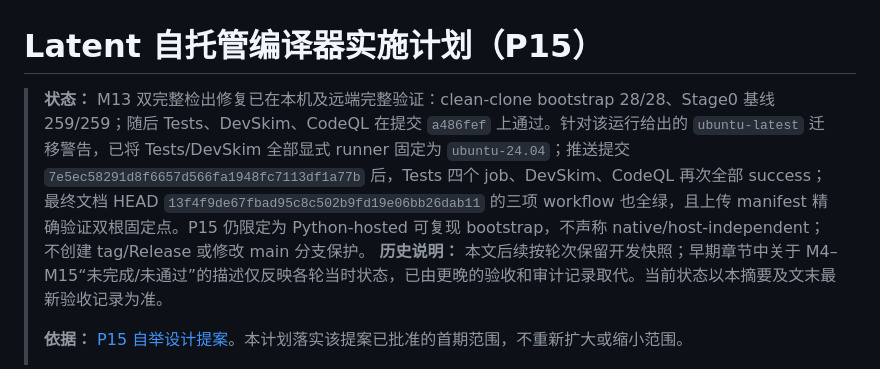
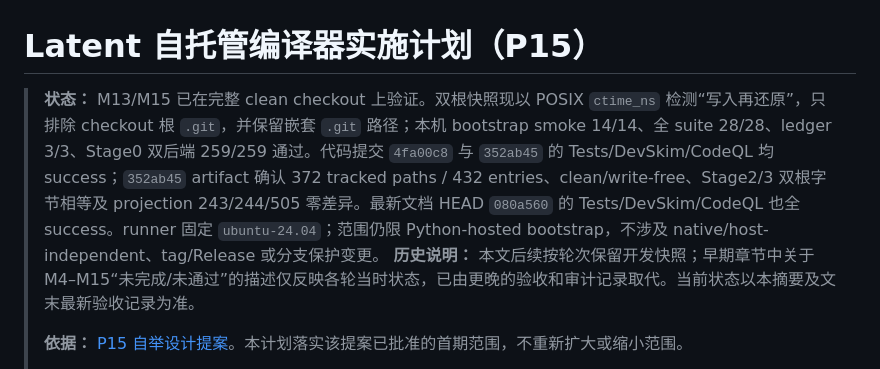
Before and after one commit to fghijkln/latent, a Markdown page: P15_SELF_HOSTING_IMPLEMENTATION_PLAN.md, the part around the change. GitHub-like rendering.

Commit message:
docs(p15): refresh current validation summary

```diff
--- a/P15_SELF_HOSTING_IMPLEMENTATION_PLAN.md
+++ b/P15_SELF_HOSTING_IMPLEMENTATION_PLAN.md
@@ -1,6 +1,6 @@
 # Latent 自托管编译器实施计划（P15）
 
-> **状态：** M13 双完整检出修复已在本机及远端完整验证：clean-clone bootstrap 28/28、Stage0 基线 259/259；随后 Tests、DevSkim、CodeQL 在提交 `a486fef` 上通过。针对该运行给出的 `ubuntu-latest` 迁移警告，已将 Tests/DevSkim 全部显式 runner 固定为 `ubuntu-24.04`；推送提交 `7e5ec58291d8f6657d566fa1948fc7113df1a77b` 后，Tests 四个 job、DevSkim、CodeQL 再次全部 success；最终文档 HEAD `13f4f9de67fbad95c8c502b9fd19e06bb26dab11` 的三项 workflow 也全绿，且上传 manifest 精确验证双根固定点。P15 仍限定为 Python-hosted 可复现 bootstrap，不声称 native/host-independent；不创建 tag/Release 或修改 main 分支保护。
+> **状态：** M13/M15 已在完整 clean checkout 上验证。双根快照现以 POSIX `ctime_ns` 检测“写入再还原”，只排除 checkout 根 `.git`，并保留嵌套 `.git` 路径；本机 bootstrap smoke 14/14、全 suite 28/28、ledger 3/3、Stage0 双后端 259/259 通过。代码提交 `4fa00c8` 与 `352ab45` 的 Tests/DevSkim/CodeQL 均 success；`352ab45` artifact 确认 372 tracked paths / 432 entries、clean/write-free、Stage2/3 双根字节相等及 projection 243/244/505 零差异。最新文档 HEAD `080a560` 的 Tests/DevSkim/CodeQL 也全 success。runner 固定 `ubuntu-24.04`；范围仍限 Python-hosted bootstrap，不涉及 native/host-independent、tag/Release 或分支保护变更。
 > **历史说明：** 本文后续按轮次保留开发快照；早期章节中关于 M4–M15“未完成/未通过”的描述仅反映各轮当时状态，已由更晚的验收和审计记录取代。当前状态以本摘要及文末最新验收记录为准。
 >
 > **依据：** [P15 自举设计提案](P15_SELF_HOSTING_BOOTSTRAP_DESIGN.md)。本计划落实该提案已批准的首期范围，不重新扩大或缩小范围。
```
